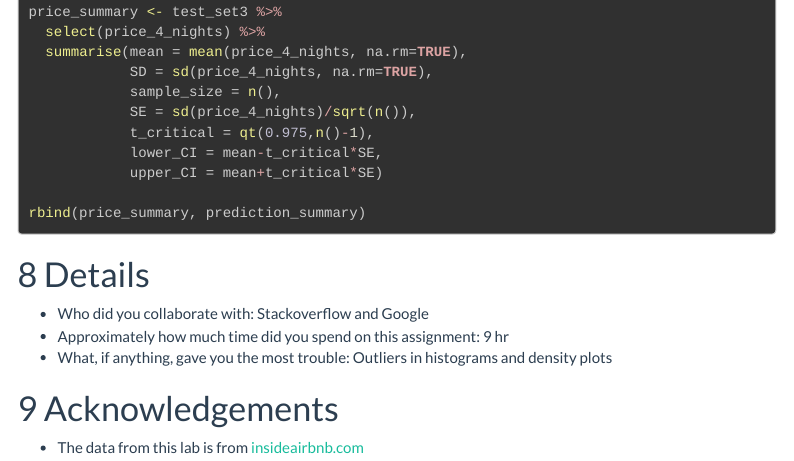
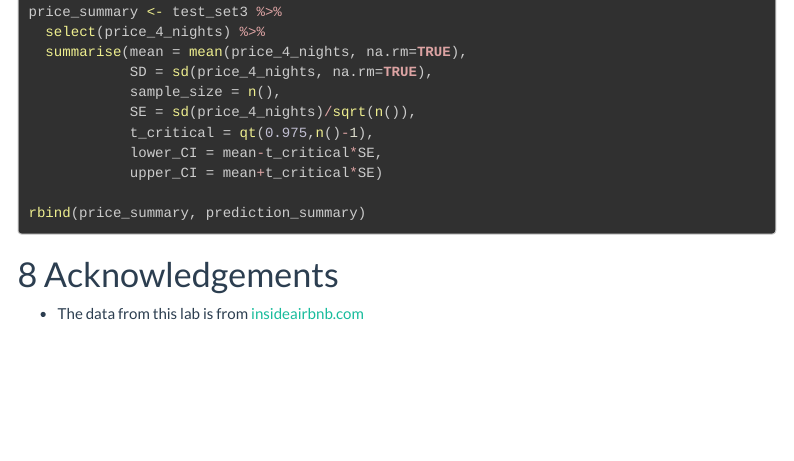
Before and after one commit to liulius96/LBS, an R Markdown document (Airbnb_analysis.Rmd): the page in a window 1100 px wide, from 13870 px down. Rendered offline with R 4.5, knitr and Pandoc, with nearby package versions; the code chunks are not run, so their results and figures are left out; menus at the side of the page are left out; long lines of code are wrapped.

Commit message:
Update Airbnb_analysis.Rmd

````diff
--- a/Airbnb_analysis.Rmd
+++ b/Airbnb_analysis.Rmd
@@ -727,15 +727,6 @@ rbind(price_summary, prediction_summary)
 
 
 ```
-
-
-# Details
-
-- Who did you collaborate with: Stackoverflow and Google
-- Approximately how much time did you spend on this assignment: 9 hr
-- What, if anything, gave you the most trouble: Outliers in histograms and density plots
-
-
 # Acknowledgements
 
 - The data from this lab is from [insideairbnb.com](insideairbnb.com)
````
